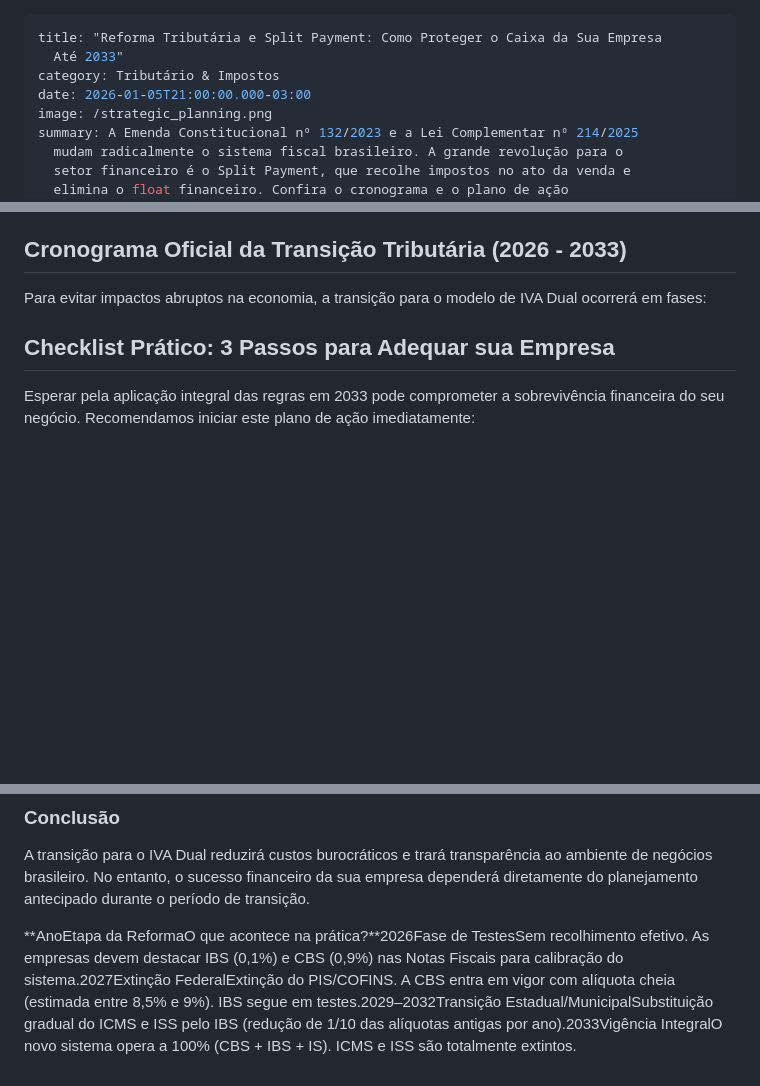
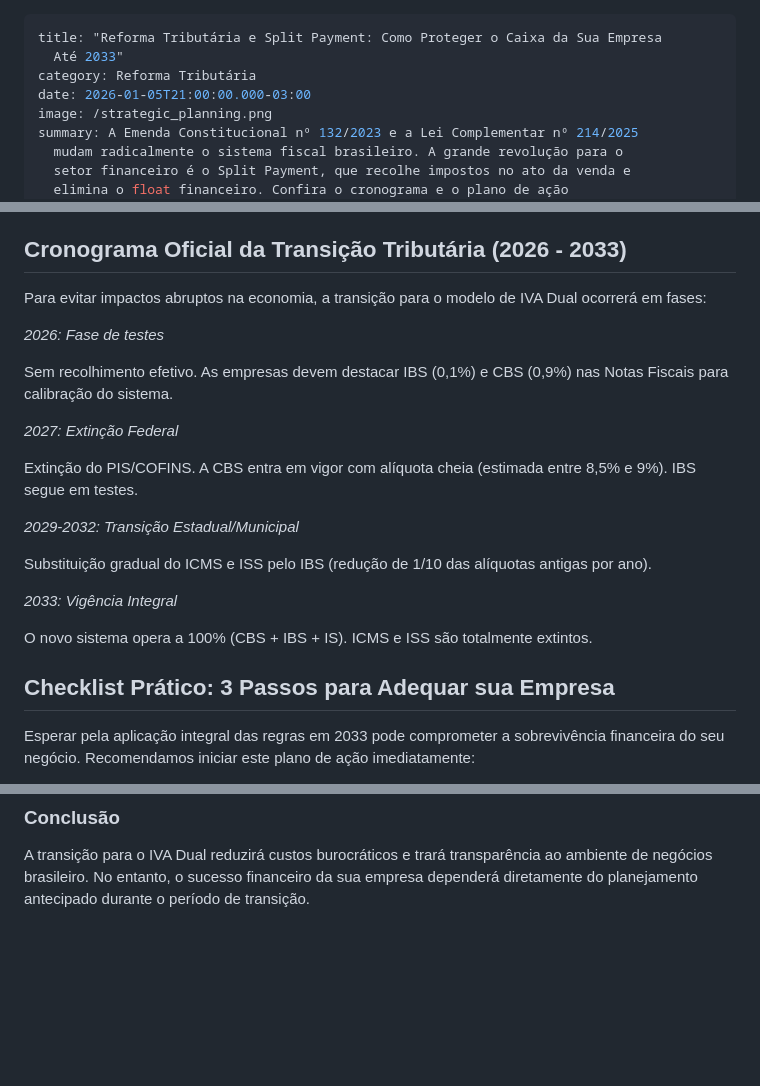
Before and after one commit to pandarosan/ContabilidadeCamiloSite, a Markdown page: artigos/reforma-tributaria-ibs-cbs-servicos.md, 3 parts joined by grey strips. Rendered like a GitHub page; blank space fills up the shorter version.

Commit message:
Update Notícias & Artigos “reforma-tributaria-ibs-cbs-servicos”

```diff
--- a/artigos/reforma-tributaria-ibs-cbs-servicos.md
+++ b/artigos/reforma-tributaria-ibs-cbs-servicos.md
@@ -1,7 +1,7 @@
 ---
 title: "Reforma Tributária e Split Payment: Como Proteger o Caixa da Sua Empresa
   Até 2033"
-category: Tributário & Impostos
+category: Reforma Tributária
 date: 2026-01-05T21:00:00.000-03:00
 image: /strategic_planning.png
 summary: A Emenda Constitucional nº 132/2023 e a Lei Complementar nº 214/2025
@@ -43,6 +43,24 @@ Com a nova legislação, o recolhimento passa a ser síncrono à venda.
 
 Para evitar impactos abruptos na economia, a transição para o modelo de IVA Dual ocorrerá em fases:
 
+*2026: Fase de testes*
+
+Sem recolhimento efetivo. As empresas devem destacar IBS (0,1%) e CBS (0,9%) nas Notas Fiscais para calibração do sistema.
+
+*2027: Extinção Federal*
+
+Extinção do PIS/COFINS. A CBS entra em vigor com alíquota cheia (estimada entre 8,5% e 9%). IBS segue em testes.
+
+*2029-2032: Transição Estadual/Municipal*
+
+Substituição gradual do ICMS e ISS pelo IBS (redução de 1/10 das alíquotas antigas por ano).
+
+*2033: Vigência Integral*
+
+O novo sistema opera a 100% (CBS + IBS + IS). ICMS e ISS são totalmente extintos.
+
+
+
 ## Checklist Prático: 3 Passos para Adequar sua Empresa
 
 Esperar pela aplicação integral das regras em 2033 pode comprometer a sobrevivência financeira do seu negócio. Recomendamos iniciar este plano de ação imediatamente:
@@ -54,5 +72,3 @@ Esperar pela aplicação integral das regras em 2033 pode comprometer a sobreviv
 ### Conclusão
 
 A transição para o IVA Dual reduzirá custos burocráticos e trará transparência ao ambiente de negócios brasileiro. No entanto, o sucesso financeiro da sua empresa dependerá diretamente do planejamento antecipado durante o período de transição.
-
-**AnoEtapa da ReformaO que acontece na prática?**2026Fase de TestesSem recolhimento efetivo. As empresas devem destacar IBS (0,1%) e CBS (0,9%) nas Notas Fiscais para calibração do sistema.2027Extinção FederalExtinção do PIS/COFINS. A CBS entra em vigor com alíquota cheia (estimada entre 8,5% e 9%). IBS segue em testes.2029–2032Transição Estadual/MunicipalSubstituição gradual do ICMS e ISS pelo IBS (redução de 1/10 das alíquotas antigas por ano).2033Vigência IntegralO novo sistema opera a 100% (CBS + IBS + IS). ICMS e ISS são totalmente extintos.
```
